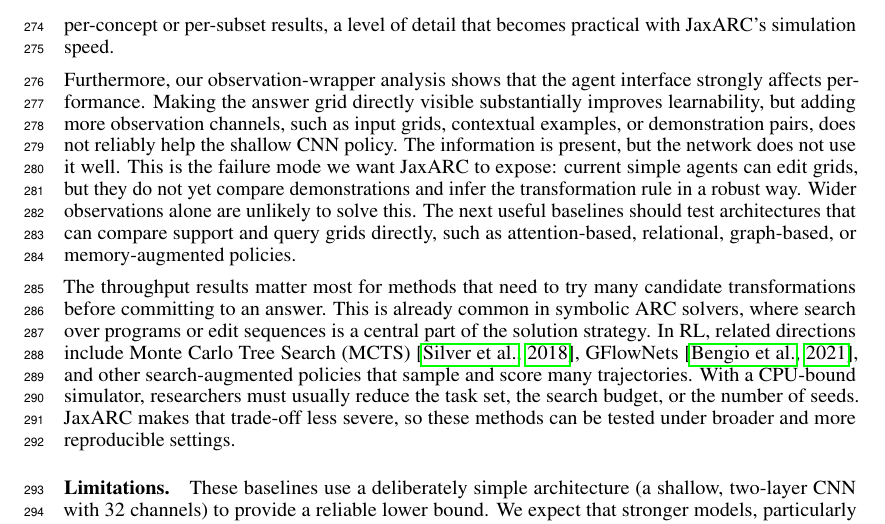
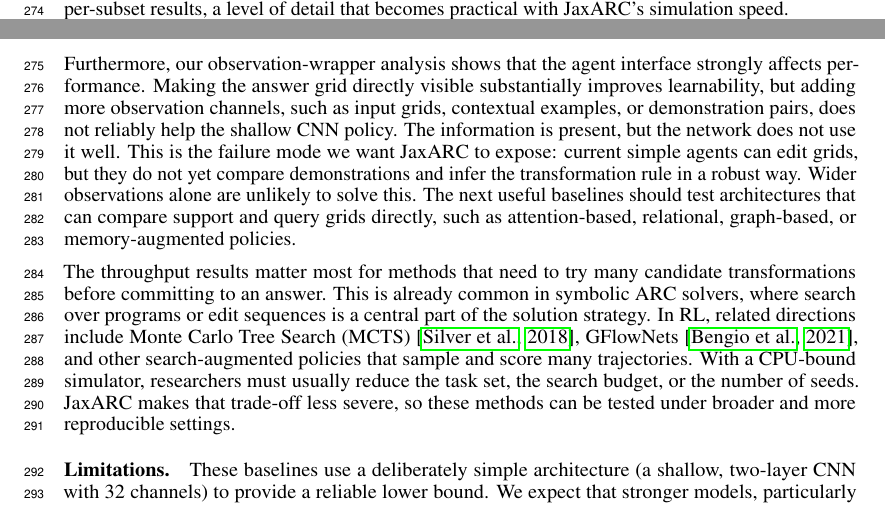
Before and after one commit to aadimator/jaxarc-baselines, a LaTeX paper (paper/neurips-ed/main.tex, which reads paper/neurips-ed/sections/discussion.tex): part of page 9 of 27 before the commit and two parts of pages 8 and 9 of 27 after it, the two joined at a grey line, cut so that both start at the same text. Compiled offline with pdfLaTeX.

Commit message:
feat: clarify discussion on task structure and performance
- Improved explanation of the performance gap between tasks.
- Emphasized the need for per-subset results in benchmarks.

```diff
--- a/paper/neurips-ed/sections/discussion.tex
+++ b/paper/neurips-ed/sections/discussion.tex
@@ -1,6 +1,6 @@
 Our results with JaxARC highlight several fundamental aspects of the Abstraction and Reasoning Corpus (ARC) as a reinforcement learning domain. First, we observed a stable algorithm hierarchy. PPO consistently outperformed the rest, with REINFORCE acting as a reliable runner-up, while value-based methods (DQN and PQN) struggled to find a learning signal. This ordering held across the ARC-AGI and ConceptARC groups, despite the large structural differences between these task families. This suggest that ARC’s combination of sparse rewards and a structured action space is particularly hostile to off-policy Q-value estimation. In ARC, a single incorrect edit can render a trajectory unrecoverable, creating high-variance returns that may destabilize replay-based learning. On-policy methods like PPO, which stabilize updates via advantage estimation, appear better equipped to find a learning signal in this landscape, at least under the architecture and hyperparameters used in this benchmark.
 
-Second, task structure dominates algorithmic variance. The performance gap between PPO on ``Count'' (return $>0.9$) and PPO on ``Hard'' (return $\approx0.1$) is far larger than the gap between algorithms on any single task. This underscores that aggregate ARC scores can be misleading, and hide important structure. The benchmark is not a uniform challenge but a spectrum of cognitive skills, ranging from simple counting to complex geometric transformations. Therefore, a useful baseline must report per-concept or per-subset results, a level of detail that becomes practical with JaxARC's simulation speed.
+Second, task structure dominates algorithmic variance. The performance gap between PPO on ``Count'' (return $>0.9$) and PPO on ``Hard'' (return $\approx0.1$) is far larger than the gap between algorithms on any single task. This underscores that aggregate ARC scores can be misleading, and hide important structure. The benchmark is not a uniform challenge but a spectrum of cognitive skills, ranging from simple counting to complex geometric transformations. Therefore, a useful baseline must report per-subset results, a level of detail that becomes practical with JaxARC's simulation speed.
 
 Furthermore, our observation-wrapper analysis shows that the agent interface strongly affects performance. Making the answer grid directly visible substantially improves learnability, but adding more observation channels, such as input grids, contextual examples, or demonstration pairs, does not reliably help the shallow CNN policy. The information is present, but the network does not use it well. This is the failure mode we want JaxARC to expose: current simple agents can edit grids, but they do not yet compare demonstrations and infer the transformation rule in a robust way. Wider observations alone are unlikely to solve this. The next useful baselines should test architectures that can compare support and query grids directly, such as attention-based, relational, graph-based, or memory-augmented policies.
 
```
